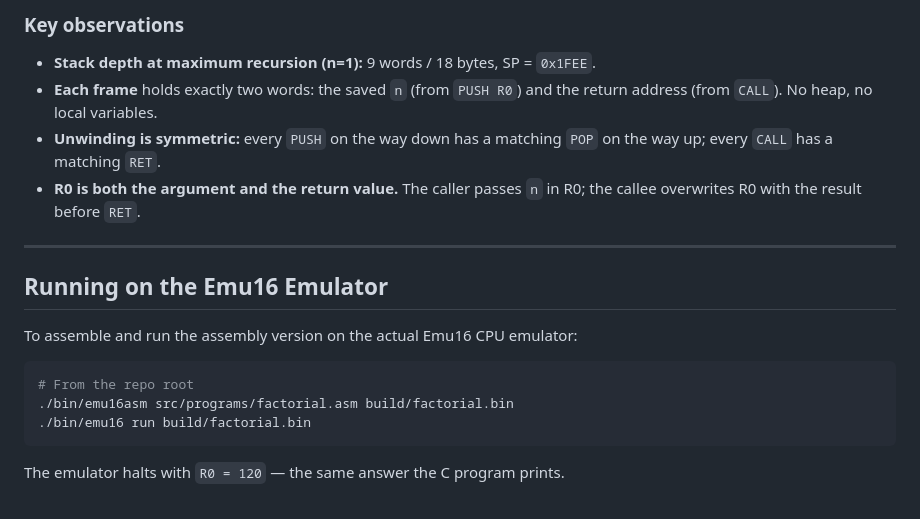
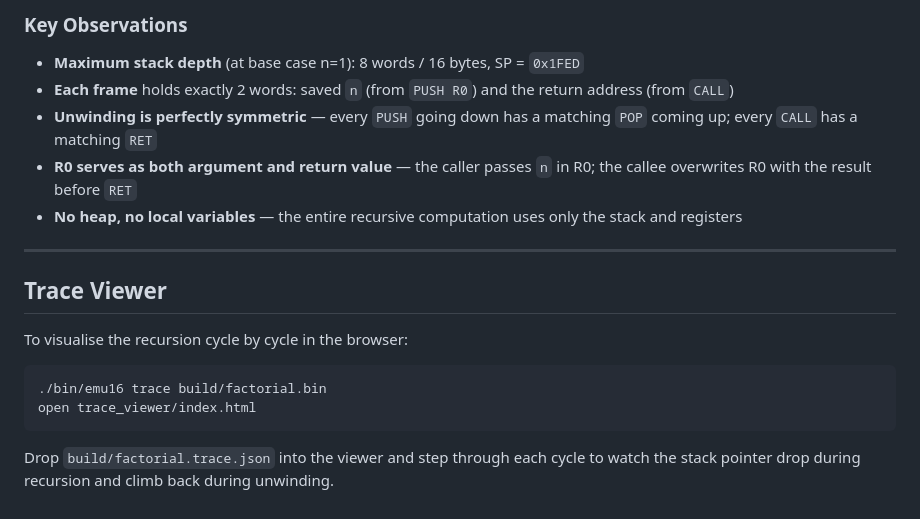
Before and after one commit to madhunicabala/SoftwareCPUEmulator, a Markdown page: recursive_program/README.md, the part around one of its changes. Rendered like a GitHub page.

````diff
--- a/recursive_program/README.md
+++ b/recursive_program/README.md
@@ -155,25 +196,23 @@ _start:  HALT  →  R0 = 120
 ```
 
-### Key observations
+### Key Observations
 
-- **Stack depth at maximum recursion (n=1):** 9 words / 18 bytes, SP = `0x1FEE`.
-- **Each frame** holds exactly two words: the saved `n` (from `PUSH R0`) and
-  the return address (from `CALL`). No heap, no local variables.
-- **Unwinding is symmetric:** every `PUSH` on the way down has a matching `POP`
-  on the way up; every `CALL` has a matching `RET`.
-- **R0 is both the argument and the return value.** The caller passes `n` in R0;
-  the callee overwrites R0 with the result before `RET`.
+- **Maximum stack depth** (at base case n=1): 8 words / 16 bytes, SP = `0x1FED`
+- **Each frame** holds exactly 2 words: saved `n` (from `PUSH R0`) and the return address (from `CALL`)
+- **Unwinding is perfectly symmetric** — every `PUSH` going down has a matching `POP` coming up; every `CALL` has a matching `RET`
+- **R0 serves as both argument and return value** — the caller passes `n` in R0; the callee overwrites R0 with the result before `RET`
+- **No heap, no local variables** — the entire recursive computation uses only the stack and registers
 
 ---
 
-## Running on the Emu16 Emulator
+## Trace Viewer
 
-To assemble and run the assembly version on the actual Emu16 CPU emulator:
+To visualise the recursion cycle by cycle in the browser:
 
 ```bash
-# From the repo root
-./bin/emu16asm src/programs/factorial.asm build/factorial.bin
-./bin/emu16 run build/factorial.bin
+./bin/emu16 trace build/factorial.bin
+open trace_viewer/index.html
 ```
 
-The emulator halts with `R0 = 120` — the same answer the C program prints.
+Drop `build/factorial.trace.json` into the viewer and step through each cycle to
+watch the stack pointer drop during recursion and climb back during unwinding.
````
Also changed, not shown: other parts of recursive_program/README.md (+104 -63 lines).
